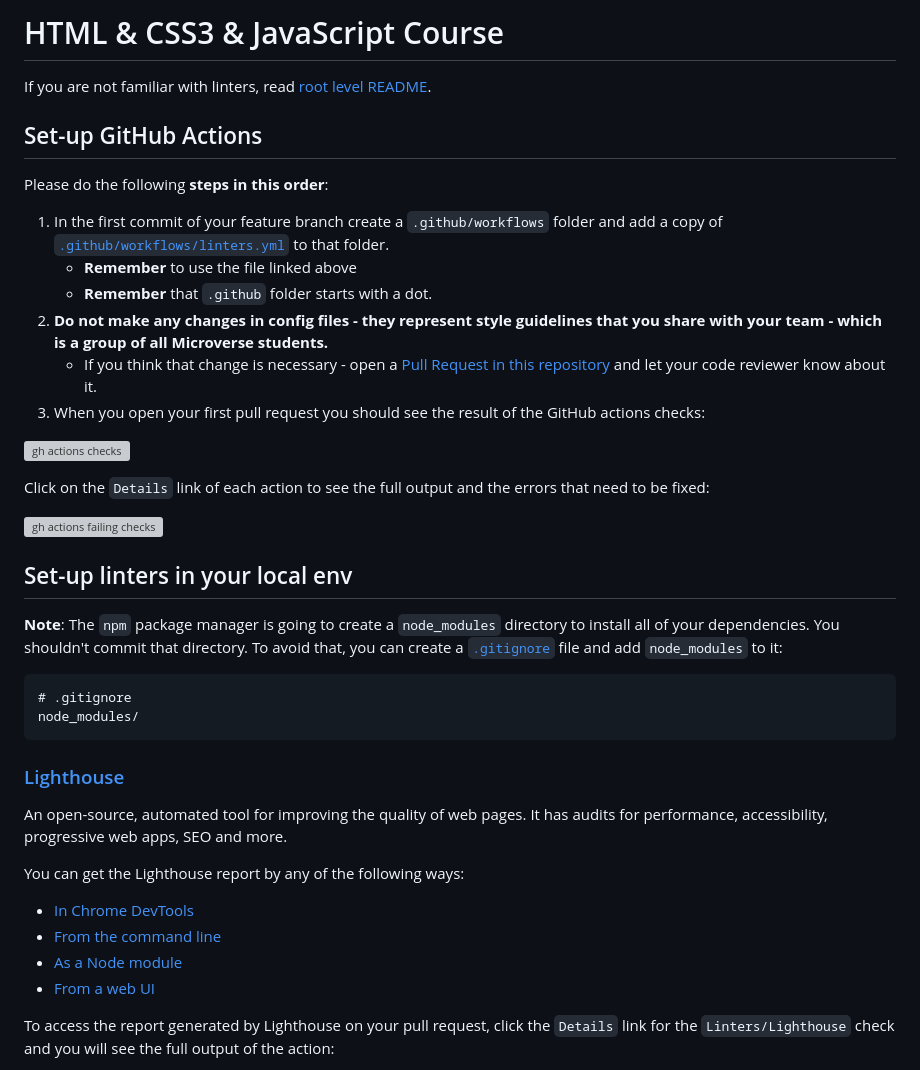
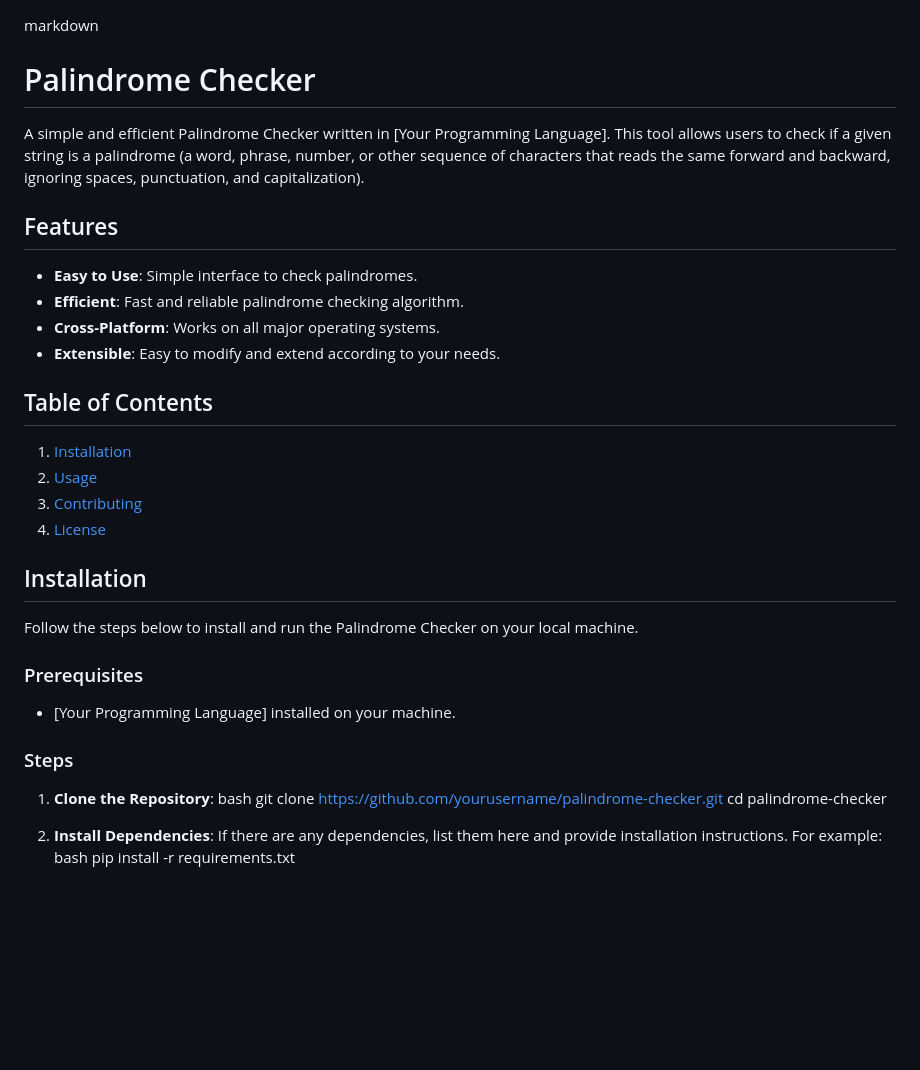
Before and after one commit to Marwa-Sadat/-Palindrome_-Checker, a Markdown page: README.md, the part around one of its changes. GitHub-like rendering; blank space fills up the shorter version; grey boxes are pictures that could not be loaded.

Commit message:
I added a professional readme file

````diff
--- a/README.md
+++ b/README.md
@@ -1,43 +1,42 @@
-# HTML & CSS3 & JavaScript Course
 
-If you are not familiar with linters, read [root level README](../README.md).
 
-## Set-up GitHub Actions
+markdown
+# Palindrome Checker
 
-Please do the following **steps in this order**:
+A simple and efficient Palindrome Checker written in [Your Programming Language]. This tool allows users to check if a given string is a palindrome (a word, phrase, number, or other sequence of characters that reads the same forward and backward, ignoring spaces, punctuation, and capitalization).
 
-1. In the first commit of your feature branch create a `.github/workflows` folder and add a copy of [`.github/workflows/linters.yml`](.github/workflows/linters.yml) to that folder.
-   - **Remember** to use the file linked above
-   - **Remember** that `.github` folder starts with a dot.
-2. **Do not make any changes in config files - they represent style guidelines that you share with your team - which is a group of all Microverse students.**
-   - If you think that change is necessary - open a [Pull Request in this repository](../README.md#contributing) and let your code reviewer know about it.
-3. When you open your first pull request you should see the result of the GitHub actions checks:
+## Features
 
-![gh actions checks](../assets/images/gh-actions-html-css-checks.png)
+- **Easy to Use**: Simple interface to check palindromes.
+- **Efficient**: Fast and reliable palindrome checking algorithm.
+- **Cross-Platform**: Works on all major operating systems.
+- **Extensible**: Easy to modify and extend according to your needs.
 
-Click on the `Details` link of each action to see the full output and the errors that need to be fixed:
+## Table of Contents
 
-![gh actions failing checks](../assets/images/gh-actions-html-css-failing-checks.png)
+1. [Installation](#installation)
+2. [Usage](#usage)
+3. [Contributing](#contributing)
+4. [License](#license)
 
-## Set-up linters in your local env
+## Installation
 
-**Note**: The `npm` package manager is going to create a `node_modules` directory to install all of your dependencies. You shouldn't commit that directory. To avoid that, you can create a [`.gitignore`](https://git-scm.com/docs/gitignore) file and add `node_modules` to it:
+Follow the steps below to install and run the Palindrome Checker on your local machine.
 
-```
-# .gitignore
-node_modules/
-```
+### Prerequisites
 
-### [Lighthouse](https://developers.google.com/web/tools/lighthouse)
+- [Your Programming Language] installed on your machine.
 
-An open-source, automated tool for improving the quality of web pages. It has audits for performance, accessibility, progressive web apps, SEO and more.
+### Steps
 
-You can get the Lighthouse report by any of the following ways:
+1. **Clone the Repository**:
+    bash
+    git clone https://github.com/yourusername/palindrome-checker.git
+    cd palindrome-checker
 
-- [In Chrome DevTools](https://developers.google.com/web/tools/lighthouse#devtools)
-- [From the command line](https://developers.google.com/web/tools/lighthouse#cli)
-- [As a Node module](https://developers.google.com/web/tools/lighthouse#programmatic)
-- [From a web UI](https://developers.google.com/web/tools/lighthouse#psi)
 
-To access the report generated by Lighthouse on your pull request, click the `Details` link for the `Linters/Lighthouse` check and you will see the full output of the action:
+2. **Install Dependencies**:
+    If there are any dependencies, list them here and provide installation instructions. For example:
+    bash
+    pip install -r requirements.txt
 
````
Also changed, not shown: other parts of README.md (+68 -45 lines).
